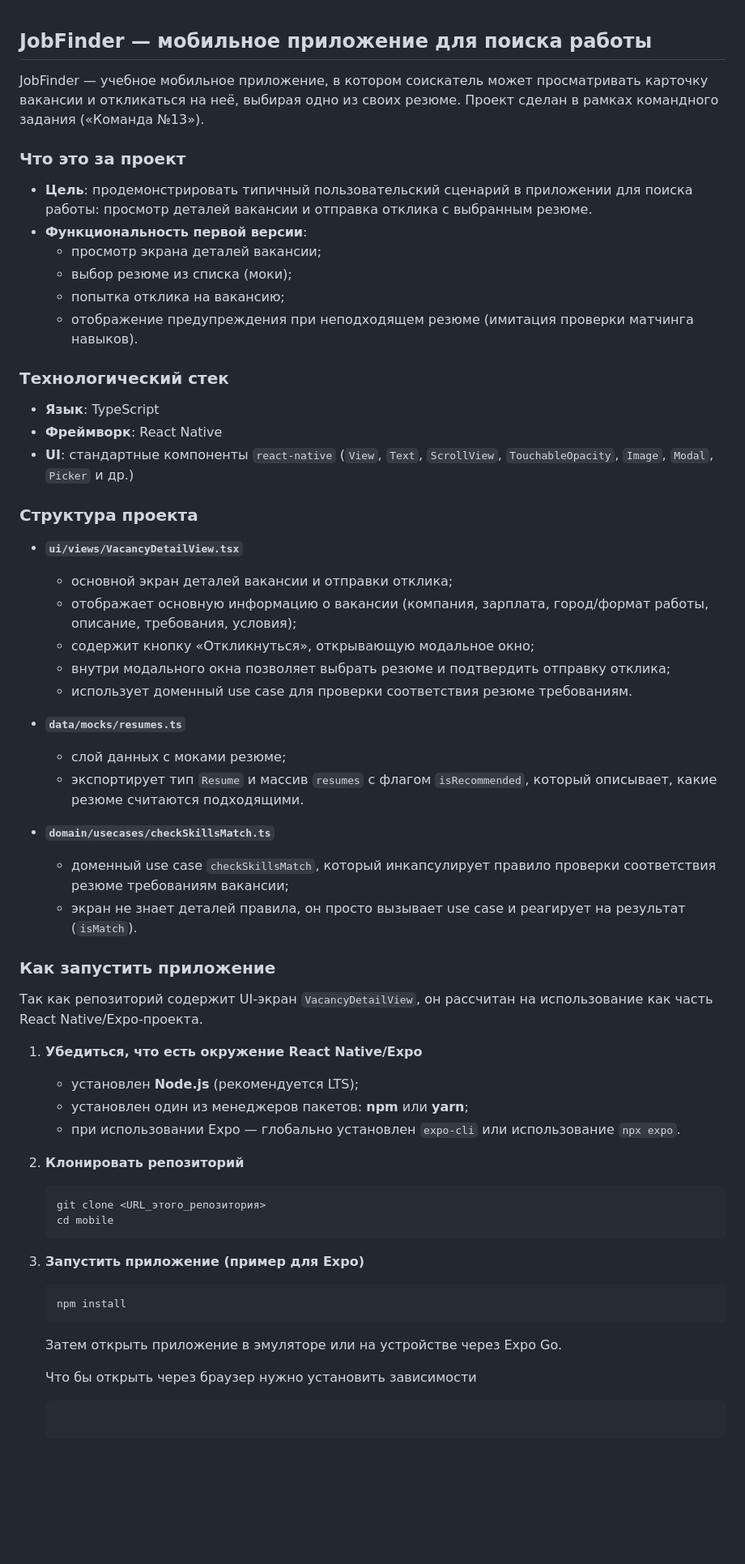
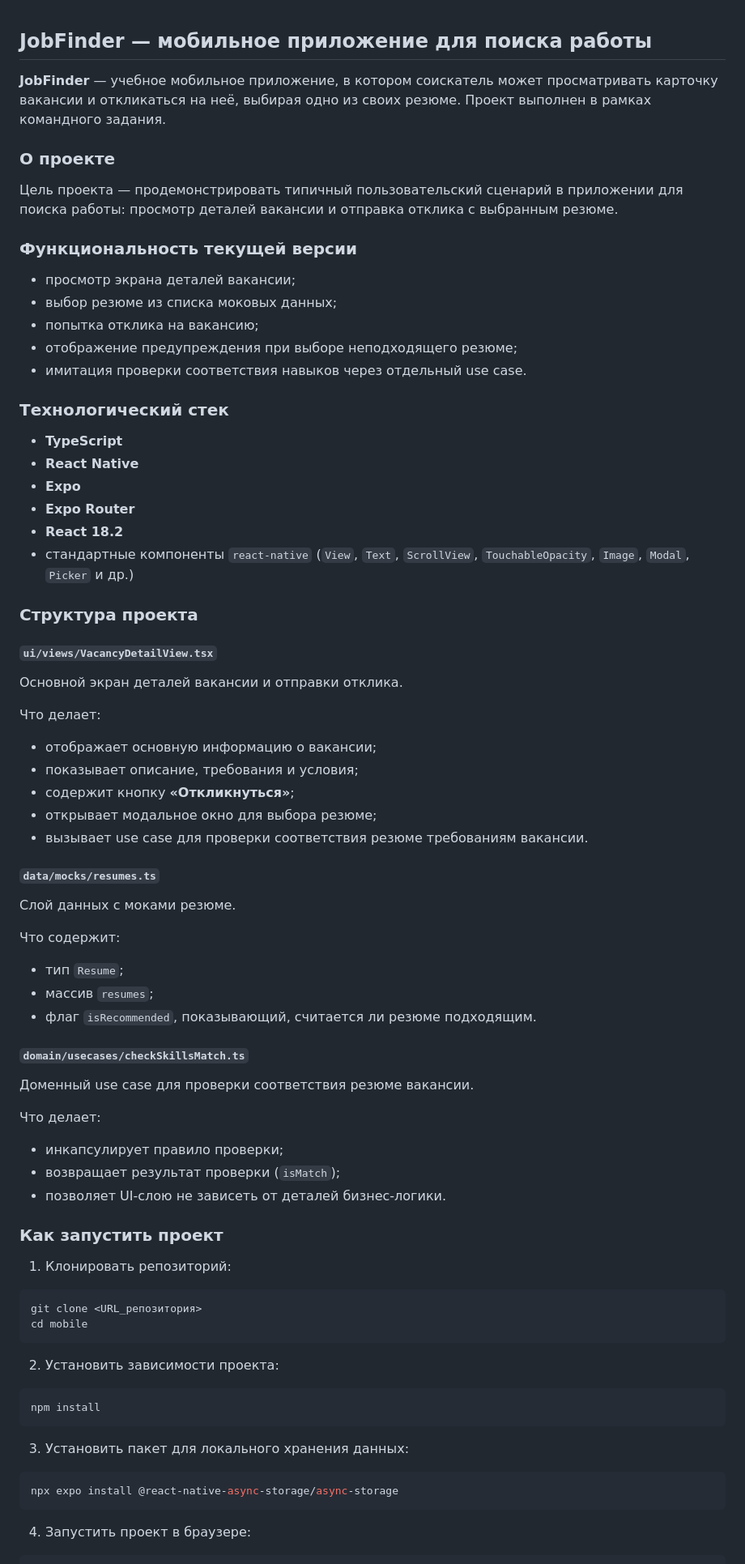
Before and after one commit to Fergustinia/mobile, a Markdown page: README.md, the part around one of its changes. Shown at 81% size. GitHub-like rendering; blank space fills up the shorter version.

````diff
--- a/README.md
+++ b/README.md
@@ -1,68 +1,76 @@
 ## JobFinder — мобильное приложение для поиска работы
 
-JobFinder — учебное мобильное приложение, в котором соискатель может просматривать карточку вакансии и откликаться на неё, выбирая одно из своих резюме. Проект сделан в рамках командного задания («Команда №13»).
+**JobFinder** — учебное мобильное приложение, в котором соискатель может просматривать карточку вакансии и откликаться на неё, выбирая одно из своих резюме. Проект выполнен в рамках командного задания.
 
-### Что это за проект
+### О проекте
 
-- **Цель**: продемонстрировать типичный пользовательский сценарий в приложении для поиска работы: просмотр деталей вакансии и отправка отклика с выбранным резюме.
-- **Функциональность первой версии**:
-  - просмотр экрана деталей вакансии;
-  - выбор резюме из списка (моки);
-  - попытка отклика на вакансию;
-  - отображение предупреждения при неподходящем резюме (имитация проверки матчинга навыков).
+Цель проекта — продемонстрировать типичный пользовательский сценарий в приложении для поиска работы: просмотр деталей вакансии и отправка отклика с выбранным резюме.
+
+### Функциональность текущей версии
+
+- просмотр экрана деталей вакансии;
+- выбор резюме из списка моковых данных;
+- попытка отклика на вакансию;
+- отображение предупреждения при выборе неподходящего резюме;
+- имитация проверки соответствия навыков через отдельный use case.
 
 ### Технологический стек
 
-- **Язык**: TypeScript
-- **Фреймворк**: React Native
-- **UI**: стандартные компоненты `react-native` (`View`, `Text`, `ScrollView`, `TouchableOpacity`, `Image`, `Modal`, `Picker` и др.)
-
-
+- **TypeScript**
+- **React Native**
+- **Expo**
+- **Expo Router**
+- **React 18.2**
+- стандартные компоненты `react-native` (`View`, `Text`, `ScrollView`, `TouchableOpacity`, `Image`, `Modal`, `Picker` и др.)
 
 ### Структура проекта
 
-- **`ui/views/VacancyDetailView.tsx`**
-  - основной экран деталей вакансии и отправки отклика;
-  - отображает основную информацию о вакансии (компания, зарплата, город/формат работы, описание, требования, условия);
-  - содержит кнопку «Откликнуться», открывающую модальное окно;
-  - внутри модального окна позволяет выбрать резюме и подтвердить отправку отклика;
-  - использует доменный use case для проверки соответствия резюме требованиям.
+#### `ui/views/VacancyDetailView.tsx`
+Основной экран деталей вакансии и отправки отклика.
 
-- **`data/mocks/resumes.ts`**
-  - слой данных с моками резюме;
-  - экспортирует тип `Resume` и массив `resumes` с флагом `isRecommended`, который описывает, какие резюме считаются подходящими.
+Что делает:
+- отображает основную информацию о вакансии;
+- показывает описание, требования и условия;
+- содержит кнопку **«Откликнуться»**;
+- открывает модальное окно для выбора резюме;
+- вызывает use case для проверки соответствия резюме требованиям вакансии.
 
-- **`domain/usecases/checkSkillsMatch.ts`**
-  - доменный use case `checkSkillsMatch`, который инкапсулирует правило проверки соответствия резюме требованиям вакансии;
-  - экран не знает деталей правила, он просто вызывает use case и реагирует на результат (`isMatch`).
+#### `data/mocks/resumes.ts`
+Слой данных с моками резюме.
 
-### Как запустить приложение
+Что содержит:
+- тип `Resume`;
+- массив `resumes`;
+- флаг `isRecommended`, показывающий, считается ли резюме подходящим.
 
-Так как репозиторий содержит UI-экран `VacancyDetailView`, он рассчитан на использование как часть React Native/Expo‑проекта.
+#### `domain/usecases/checkSkillsMatch.ts`
+Доменный use case для проверки соответствия резюме вакансии.
 
-1. **Убедиться, что есть окружение React Native/Expo**
+Что делает:
+- инкапсулирует правило проверки;
+- возвращает результат проверки (`isMatch`);
+- позволяет UI-слою не зависеть от деталей бизнес-логики.
 
-   - установлен **Node.js** (рекомендуется LTS);
-   - установлен один из менеджеров пакетов: **npm** или **yarn**;
-   - при использовании Expo — глобально установлен `expo-cli` или использование `npx expo`.
+### Как запустить проект
 
+1. Клонировать репозиторий:
 
-2. **Клонировать репозиторий**
+```bash
+git clone <URL_репозитория>
+cd mobile
+```
 
-   ```bash
-   git clone <URL_этого_репозитория>
-   cd mobile
-   ```
+2. Установить зависимости проекта:
 
-3. **Запустить приложение (пример для Expo)**
+```bash
+npm install
+```
 
-   ```bash
-   npm install
-   ```
+3. Установить пакет для локального хранения данных:
 
-   Затем открыть приложение в эмуляторе или на устройстве через Expo Go.
+```bash
+npx expo install @react-native-async-storage/async-storage
+```
 
-   Что бы открыть через браузер нужно установить зависимости
-   ```npx run web
-   ```
+4. Запустить проект в браузере:
 
````
Also changed, not shown: other parts of README.md (+54 -24 lines).
